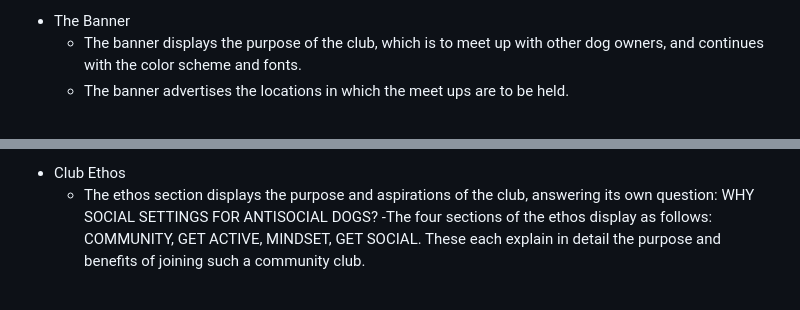
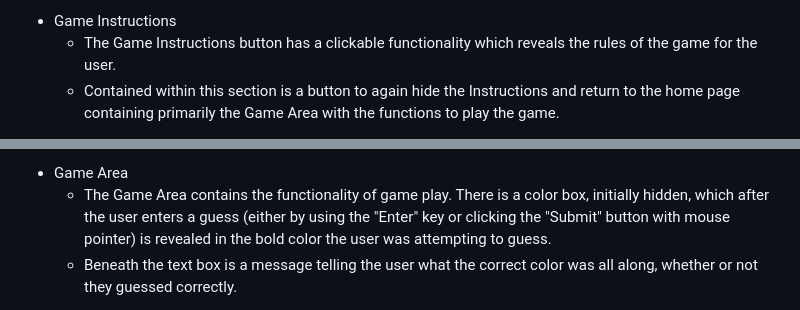
Before and after one commit to KrystalCoding/GuessTheColors, a Markdown page: README.md, 2 parts joined by grey strips. Drawn GitHub-style.

```diff
--- a/README.md
+++ b/README.md
@@ -26,5 +26,5 @@ Users of this web page will be able to find all the information they need about
 
-- The Banner
-    - The banner displays the purpose of the club, which is to meet up with other dog owners, and continues with the color scheme and fonts.
-    - The banner advertises the locations in which the meet ups are to be held.
+- Game Instructions
+    - The Game Instructions button has a clickable functionality which reveals the rules of the game for the user.
+    - Contained within this section is a button to again hide the Instructions and return to the home page containing primarily the Game Area with the functions to play the game.
 
@@ -32,5 +32,5 @@ Users of this web page will be able to find all the information they need about
 
-- Club Ethos
-    - The ethos section displays the purpose and aspirations of the club, answering its own question: WHY SOCIAL SETTINGS FOR ANTISOCIAL DOGS?
-    -The four sections of the ethos display as follows: COMMUNITY, GET ACTIVE, MINDSET, GET SOCIAL. These each explain in detail the purpose and benefits of joining such a community club.
+- Game Area
+    - The Game Area contains the functionality of game play. There is a color box, initially hidden, which after the user enters a guess (either by using the "Enter" key or clicking the "Submit" button with mouse pointer) is revealed in the bold color the user was attempting to guess.
+    - Beneath the text box is a message telling the user what the correct color was all along, whether or not they guessed correctly.
 
```
Also changed, not shown: other parts of README.md (+25 -36 lines).
